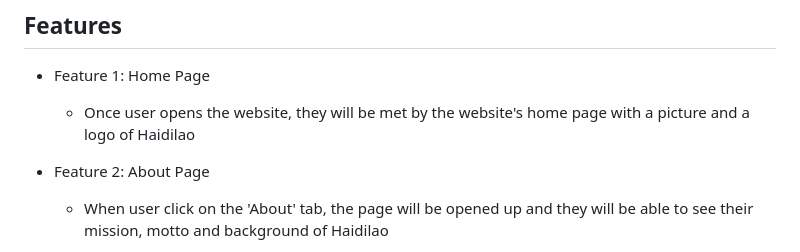
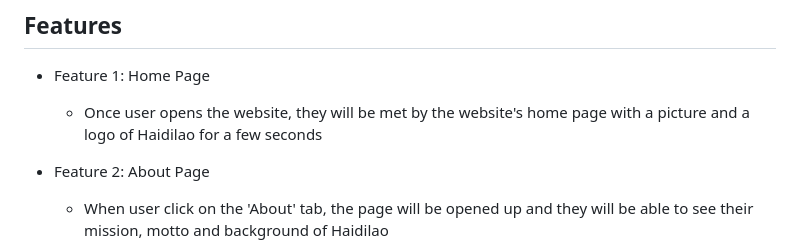
Before and after one commit to annicetan/eCommerce, a Markdown page: README.md, the part around the change. Drawn GitHub-style.

```diff
--- a/README.md
+++ b/README.md
@@ -38,7 +38,7 @@ In my project, I have created a few pages including:
 
 ## Features
 - Feature 1: Home Page
-  - Once user opens the website, they will be met by the website's home page with a picture and a logo of Haidilao
+  - Once user opens the website, they will be met by the website's home page with a picture and a logo of Haidilao for a few seconds
 
 - Feature 2: About Page
   - When user click on the 'About' tab, the page will be opened up and they will be able to see their mission, motto and background of Haidilao
```
